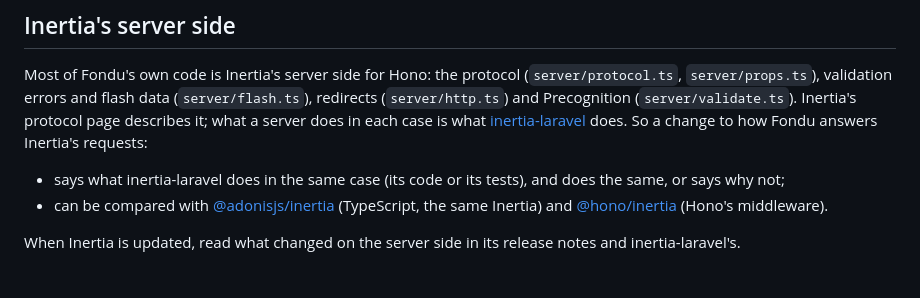
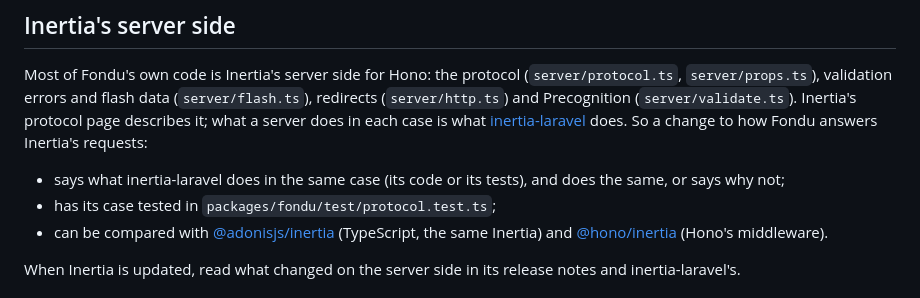
Before and after one commit to fondujs/fondu, a Markdown page: CONTRIBUTING.md, the part around the change. Rendered like a GitHub page.

Commit message:
docs: a change to fondu's inertia side has its case tested
Co-Authored-By: Claude Opus 5.5 <noreply@anthropic.com>
Claude-Session: https://claude.ai/code/session_013kUb6N9JxyhNfHK5uD6cEg

```diff
--- a/CONTRIBUTING.md
+++ b/CONTRIBUTING.md
@@ -48,6 +48,7 @@ validation errors and flash data (`server/flash.ts`), redirects (`server/http.ts
 requests:
 
 - says what inertia-laravel does in the same case (its code or its tests), and does the same, or says why not;
+- has its case tested in `packages/fondu/test/protocol.test.ts`;
 - can be compared with [@adonisjs/inertia](https://github.com/adonisjs/inertia) (TypeScript, the same Inertia) and
   [@hono/inertia](https://github.com/honojs/middleware/tree/main/packages/inertia) (Hono's middleware).
 
```
